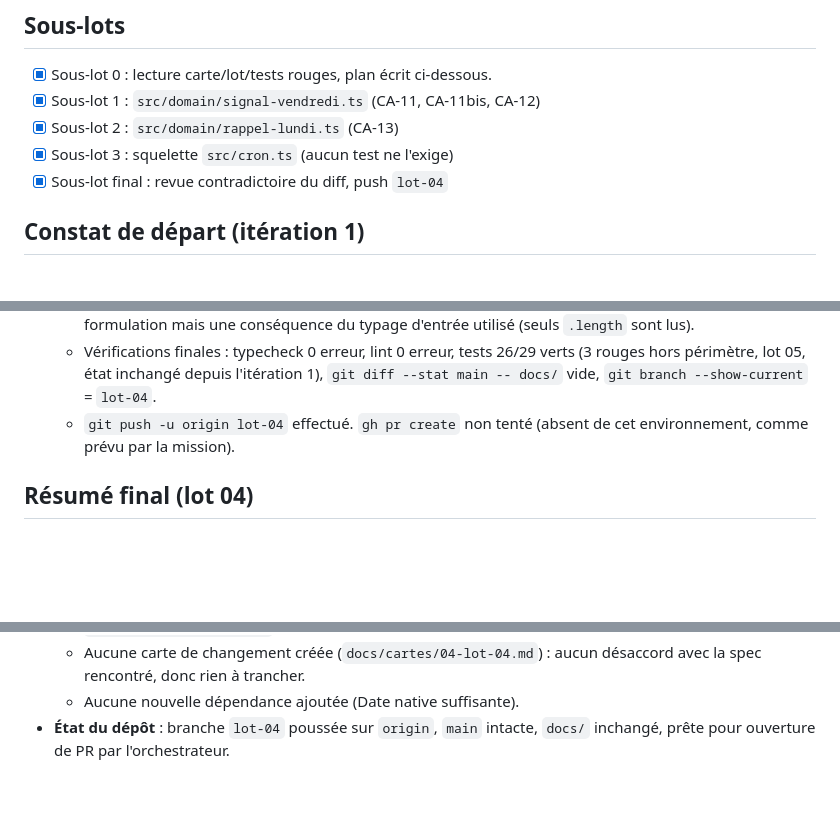
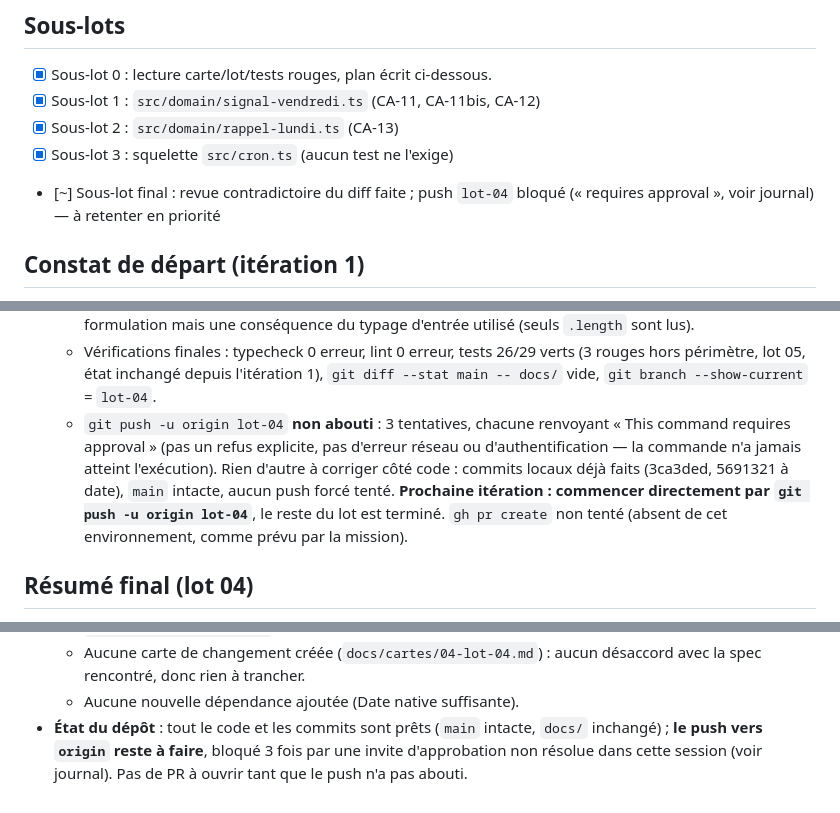
Before and after one commit to Lugdunoob/coeur-relatif, a Markdown page: .loop/lot-04-progress.md, 3 parts joined by grey strips. GitHub-like rendering; blank space fills up the shorter version.

Commit message:
lot-04 : note d'état — push origin/lot-04 bloqué par une invite d'approbation
Code et revue terminés ; git push -u origin lot-04 a échoué 3 fois avec
« requires approval » sans exécution réelle. À retenter en priorité à la
prochaine itération.

Co-Authored-By: Claude Sonnet 5 <noreply@anthropic.com>
Claude-Session: https://claude.ai/code/session_013UtxVJu7BrGdNRNS32aCxd

```diff
--- a/.loop/lot-04-progress.md
+++ b/.loop/lot-04-progress.md
@@ -5,7 +5,8 @@
 - [x] Sous-lot 1 : `src/domain/signal-vendredi.ts` (CA-11, CA-11bis, CA-12)
 - [x] Sous-lot 2 : `src/domain/rappel-lundi.ts` (CA-13)
 - [x] Sous-lot 3 : squelette `src/cron.ts` (aucun test ne l'exige)
-- [x] Sous-lot final : revue contradictoire du diff, push `lot-04`
+- [~] Sous-lot final : revue contradictoire du diff faite ; push `lot-04` bloqué
+      (« requires approval », voir journal) — à retenter en priorité
 
 ## Constat de départ (itération 1)
 - Branche `lot-04` confirmée, `.loop/phase` déjà à `lot`.
@@ -71,7 +72,13 @@
   - Vérifications finales : typecheck 0 erreur, lint 0 erreur, tests 26/29 verts
     (3 rouges hors périmètre, lot 05, état inchangé depuis l'itération 1),
     `git diff --stat main -- docs/` vide, `git branch --show-current` = `lot-04`.
-  - `git push -u origin lot-04` effectué. `gh pr create` non tenté (absent de cet
+  - `git push -u origin lot-04` **non abouti** : 3 tentatives, chacune renvoyant
+    « This command requires approval » (pas un refus explicite, pas d'erreur réseau
+    ou d'authentification — la commande n'a jamais atteint l'exécution). Rien
+    d'autre à corriger côté code : commits locaux déjà faits
+    (3ca3ded, 5691321 à date), `main` intacte, aucun push forcé tenté.
+    **Prochaine itération : commencer directement par `git push -u origin lot-04`**,
+    le reste du lot est terminé. `gh pr create` non tenté (absent de cet
     environnement, comme prévu par la mission).
 
 ## Résumé final (lot 04)
@@ -98,5 +105,7 @@
   - Aucune carte de changement créée (`docs/cartes/04-lot-04.md`) : aucun désaccord
     avec la spec rencontré, donc rien à trancher.
   - Aucune nouvelle dépendance ajoutée (Date native suffisante).
-- **État du dépôt** : branche `lot-04` poussée sur `origin`, `main` intacte,
-  `docs/` inchangé, prête pour ouverture de PR par l'orchestrateur.
+- **État du dépôt** : tout le code et les commits sont prêts (`main` intacte,
+  `docs/` inchangé) ; **le push vers `origin` reste à faire**, bloqué 3 fois par
+  une invite d'approbation non résolue dans cette session (voir journal). Pas de
+  PR à ouvrir tant que le push n'a pas abouti.
```
